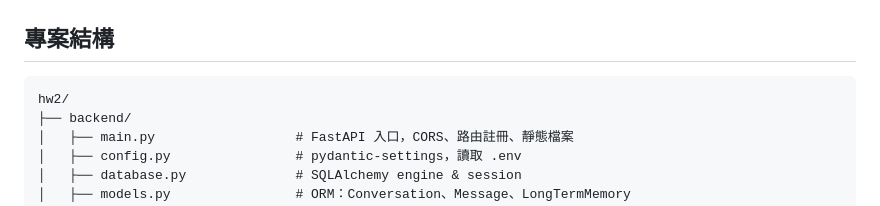
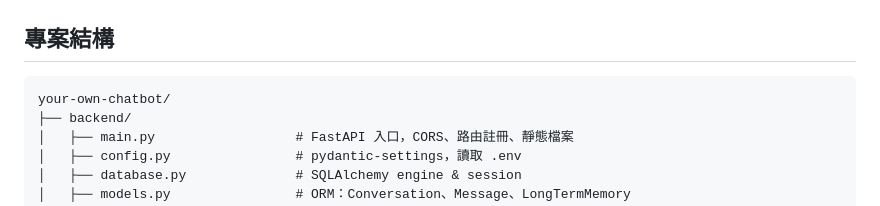
Before and after one commit to heng907/your-own-chatbot, a Markdown page: README.md, the part around the change. Drawn GitHub-style.

Commit message:
Modify project structure in README
Updated project structure section to reflect new directory.

````diff
--- a/README.md
+++ b/README.md
@@ -23,7 +23,7 @@
 ## 專案結構
 
 ```
-hw2/
+your-own-chatbot/
 ├── backend/
 │   ├── main.py                  # FastAPI 入口，CORS、路由註冊、靜態檔案
 │   ├── config.py                # pydantic-settings，讀取 .env
````
